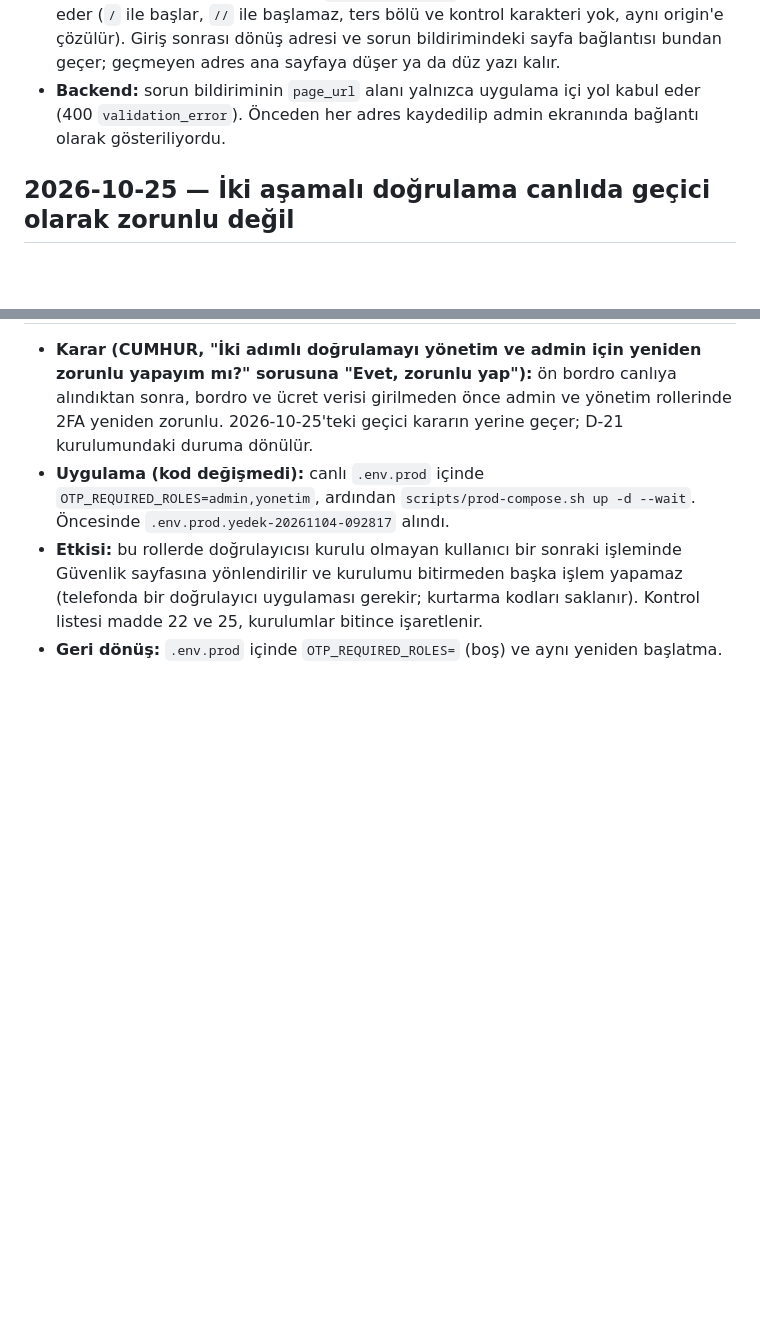
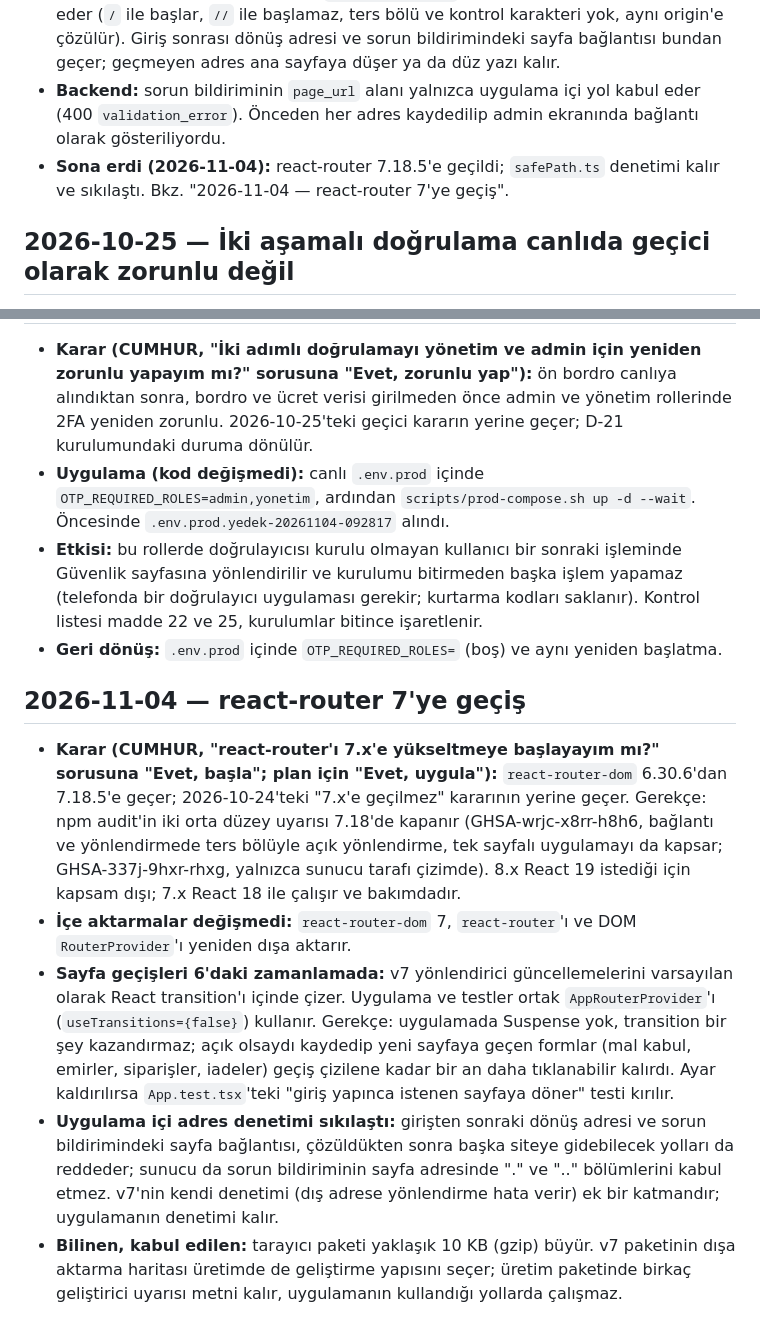
Before and after one commit to cmhrkoseoglu-byte/deterjan-erp, a Markdown page: docs/DECISIONS.md, 2 parts joined by grey strips. Drawn GitHub-style; blank space fills up the shorter version.

```diff
--- a/docs/DECISIONS.md
+++ b/docs/DECISIONS.md
@@ -1393,6 +1393,8 @@ değiştirme zorunlu, yalnızca admin):
   bildirimindeki sayfa bağlantısı bundan geçer; geçmeyen adres ana sayfaya düşer ya da düz yazı kalır.
 - **Backend:** sorun bildiriminin `page_url` alanı yalnızca uygulama içi yol kabul eder (400
   `validation_error`). Önceden her adres kaydedilip admin ekranında bağlantı olarak gösteriliyordu.
+- **Sona erdi (2026-11-04):** react-router 7.18.5'e geçildi; `safePath.ts` denetimi kalır ve
+  sıkılaştı. Bkz. "2026-11-04 — react-router 7'ye geçiş".
 
 ## 2026-10-25 — İki aşamalı doğrulama canlıda geçici olarak zorunlu değil
 
@@ -2067,3 +2069,27 @@ değiştirme zorunlu, yalnızca admin):
   uygulaması gerekir; kurtarma kodları saklanır). Kontrol listesi madde 22 ve 25, kurulumlar
   bitince işaretlenir.
 - **Geri dönüş:** `.env.prod` içinde `OTP_REQUIRED_ROLES=` (boş) ve aynı yeniden başlatma.
+
+## 2026-11-04 — react-router 7'ye geçiş
+
+- **Karar (CUMHUR, "react-router'ı 7.x'e yükseltmeye başlayayım mı?" sorusuna "Evet, başla"; plan
+  için "Evet, uygula"):** `react-router-dom` 6.30.6'dan 7.18.5'e geçer; 2026-10-24'teki "7.x'e
+  geçilmez" kararının yerine geçer. Gerekçe: npm audit'in iki orta düzey uyarısı 7.18'de kapanır
+  (GHSA-wrjc-x8rr-h8h6, bağlantı ve yönlendirmede ters bölüyle açık yönlendirme, tek sayfalı
+  uygulamayı da kapsar; GHSA-337j-9hxr-rhxg, yalnızca sunucu tarafı çizimde). 8.x React 19 istediği
+  için kapsam dışı; 7.x React 18 ile çalışır ve bakımdadır.
+- **İçe aktarmalar değişmedi:** `react-router-dom` 7, `react-router`'ı ve DOM `RouterProvider`'ı
+  yeniden dışa aktarır.
+- **Sayfa geçişleri 6'daki zamanlamada:** v7 yönlendirici güncellemelerini varsayılan olarak React
+  transition'ı içinde çizer. Uygulama ve testler ortak `AppRouterProvider`'ı (`useTransitions={false}`)
+  kullanır. Gerekçe: uygulamada Suspense yok, transition bir şey kazandırmaz; açık olsaydı kaydedip yeni
+  sayfaya geçen formlar (mal kabul, emirler, siparişler, iadeler) geçiş çizilene kadar bir an daha
+  tıklanabilir kalırdı. Ayar kaldırılırsa `App.test.tsx`'teki "giriş yapınca istenen sayfaya döner"
+  testi kırılır.
+- **Uygulama içi adres denetimi sıkılaştı:** girişten sonraki dönüş adresi ve sorun bildirimindeki
+  sayfa bağlantısı, çözüldükten sonra başka siteye gidebilecek yolları da reddeder; sunucu da sorun
+  bildiriminin sayfa adresinde "." ve ".." bölümlerini kabul etmez. v7'nin kendi denetimi (dış adrese
+  yönlendirme hata verir) ek bir katmandır; uygulamanın denetimi kalır.
+- **Bilinen, kabul edilen:** tarayıcı paketi yaklaşık 10 KB (gzip) büyür. v7 paketinin dışa aktarma
+  haritası üretimde de geliştirme yapısını seçer; üretim paketinde birkaç geliştirici uyarısı metni
+  kalır, uygulamanın kullandığı yollarda çalışmaz.
```
Also changed, not shown: docs/PROGRESS.md (+19 -2 lines).
